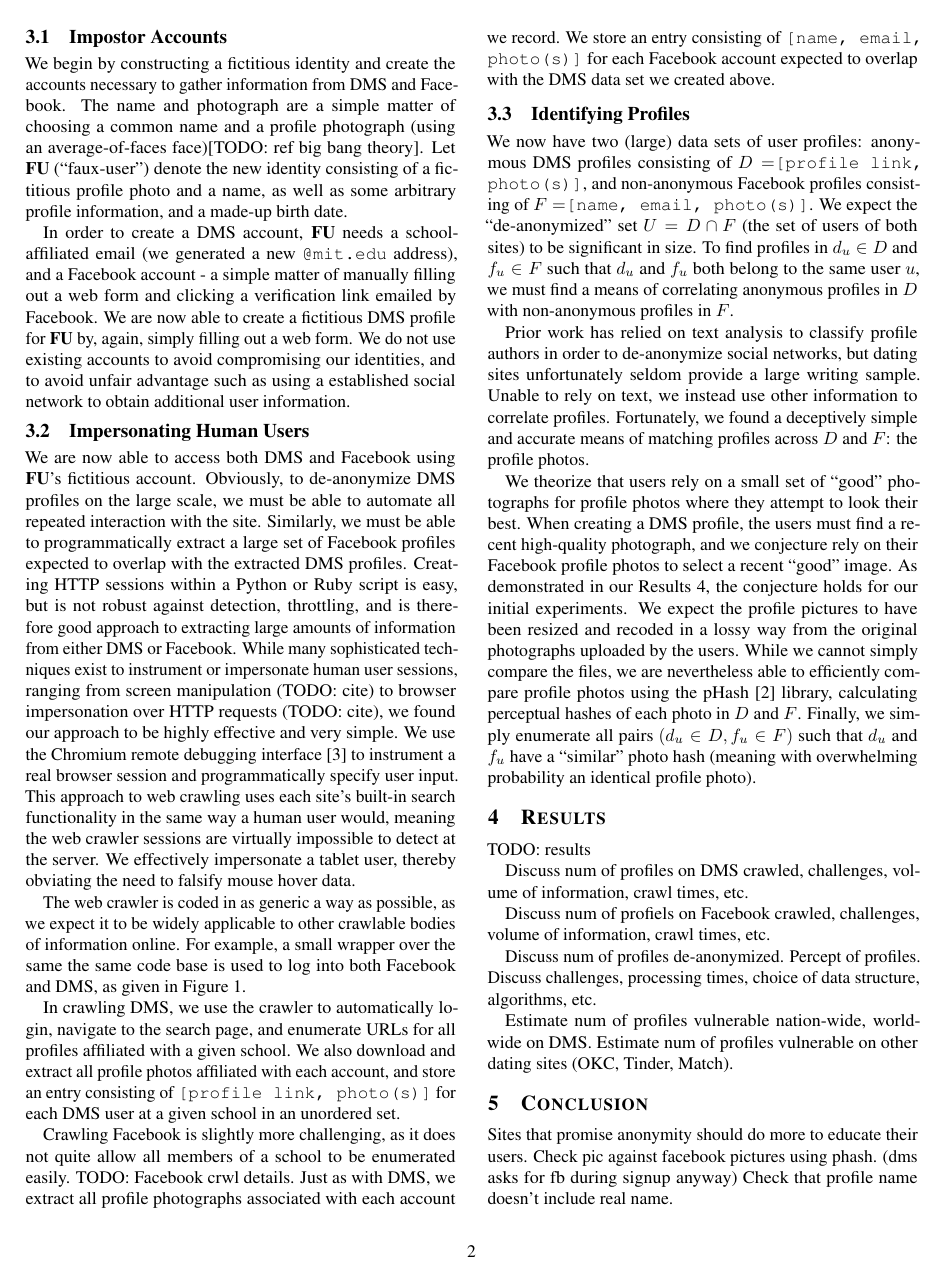
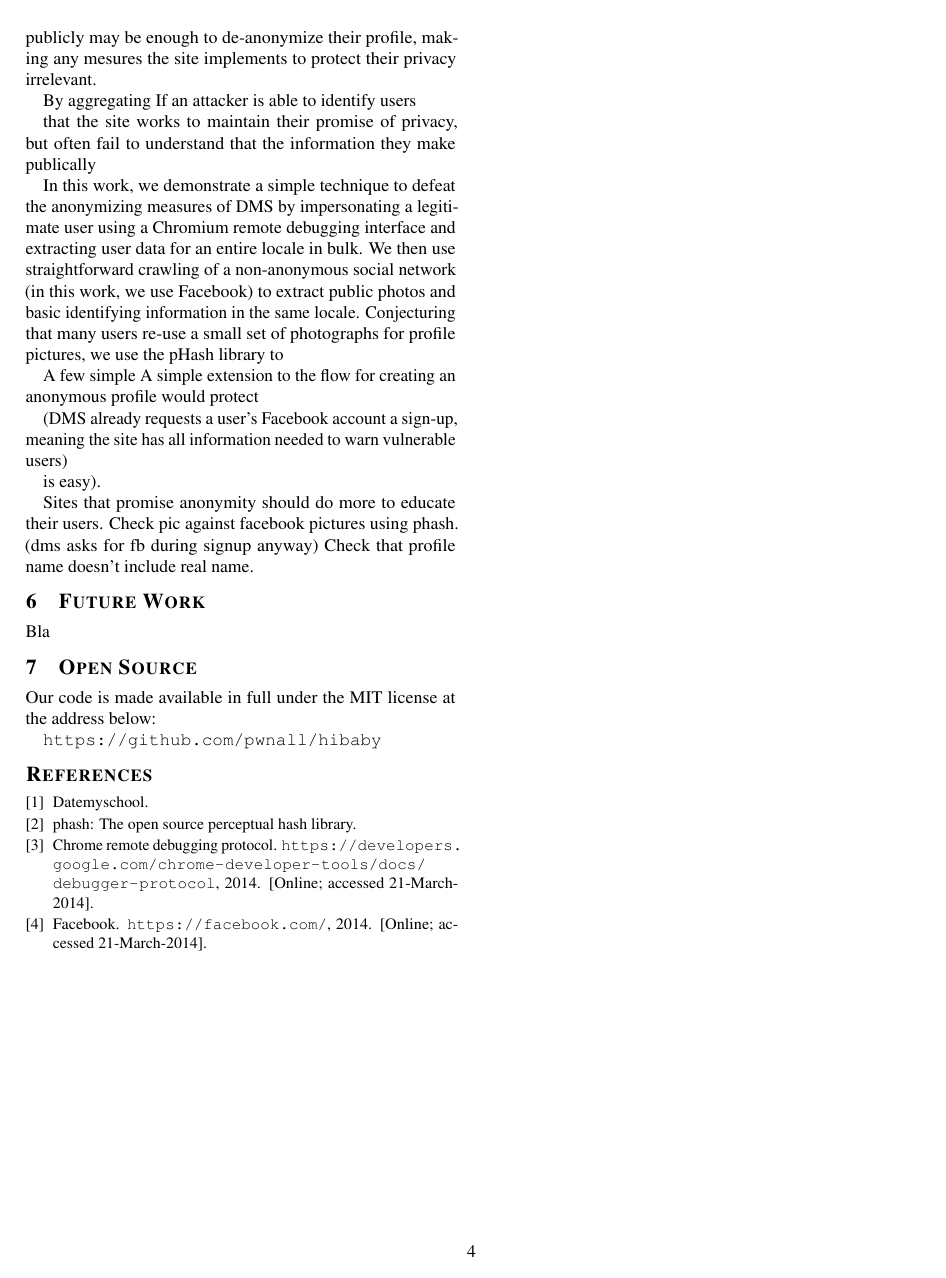
Before and after one commit to pwnall/hibaby, a LaTeX paper (paper/src/main.tex, which reads paper/src/contents/conclusion.tex): page 2 of 4 before the commit and page 4 of 4 after it. Compiled offline with pdfLaTeX.

Commit message:
unfinished conclusion

```diff
--- a/paper/src/contents/conclusion.tex
+++ b/paper/src/contents/conclusion.tex
@@ -1,6 +1,34 @@
 \section{Conclusion}
 \label{sec:conclusion}
+
+Sites operating under the promise of anonymity, be it explicit or implied, should do more to educate their users.
+Users place some trust in a site when creating a profile in that they delegate the responsibility of maintaining privacy to the site.
+These users often fail to understand that the information they share publicly may be enough to de-anonymize their profile, making any mesures the site implements to protect their privacy irrelevant.
+
+By aggregating
+If an attacker is able to identify users
+
+
+ that the site works to maintain their promise of privacy, but often fail to understand that the information they make publically
+
+
+In this work, we demonstrate a simple technique to defeat the anonymizing measures of DMS by impersonating a legitimate user using a Chromium remote debugging interface and extracting user data for an entire locale in bulk.
+We then use straightforward crawling of a non-anonymous social network (in this work, we use Facebook) to extract public photos and basic identifying information in the same locale.
+Conjecturing that many users re-use a small set of photographs for profile pictures, we use the pHash library to
+
+A few simple
+A simple extension to the flow for creating an anonymous profile would protect
+
+(DMS already requests a user's Facebook account a sign-up, meaning the site has all information needed to warn vulnerable users)
+
+is easy).
+
 
 Sites that promise anonymity should do more to educate their users. Check pic
 against facebook pictures using phash. (dms asks for fb during signup anyway)
 Check that profile name doesn't include real name.
+
+\section{Future Work}
+\label{sec:related_futurework}
+
+Bla
```
